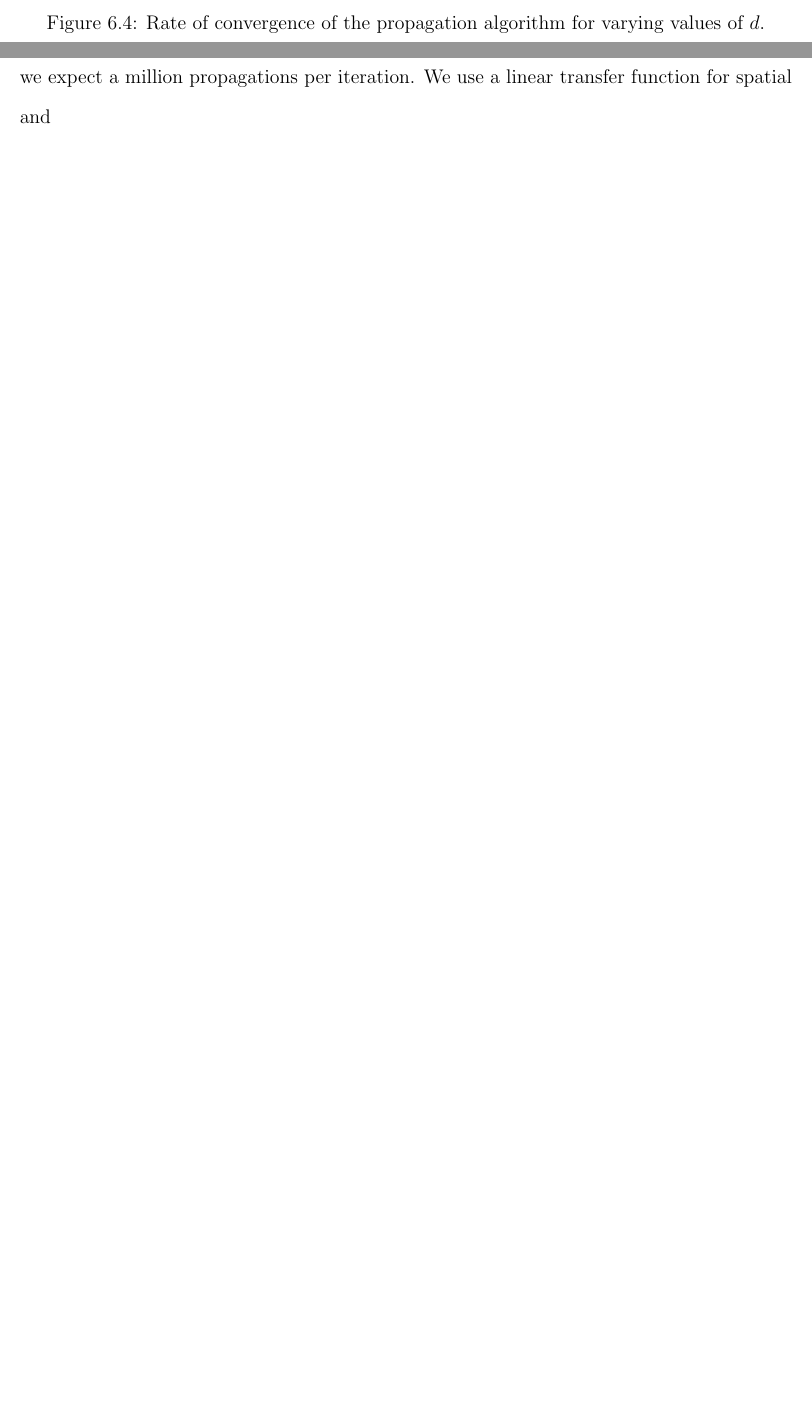
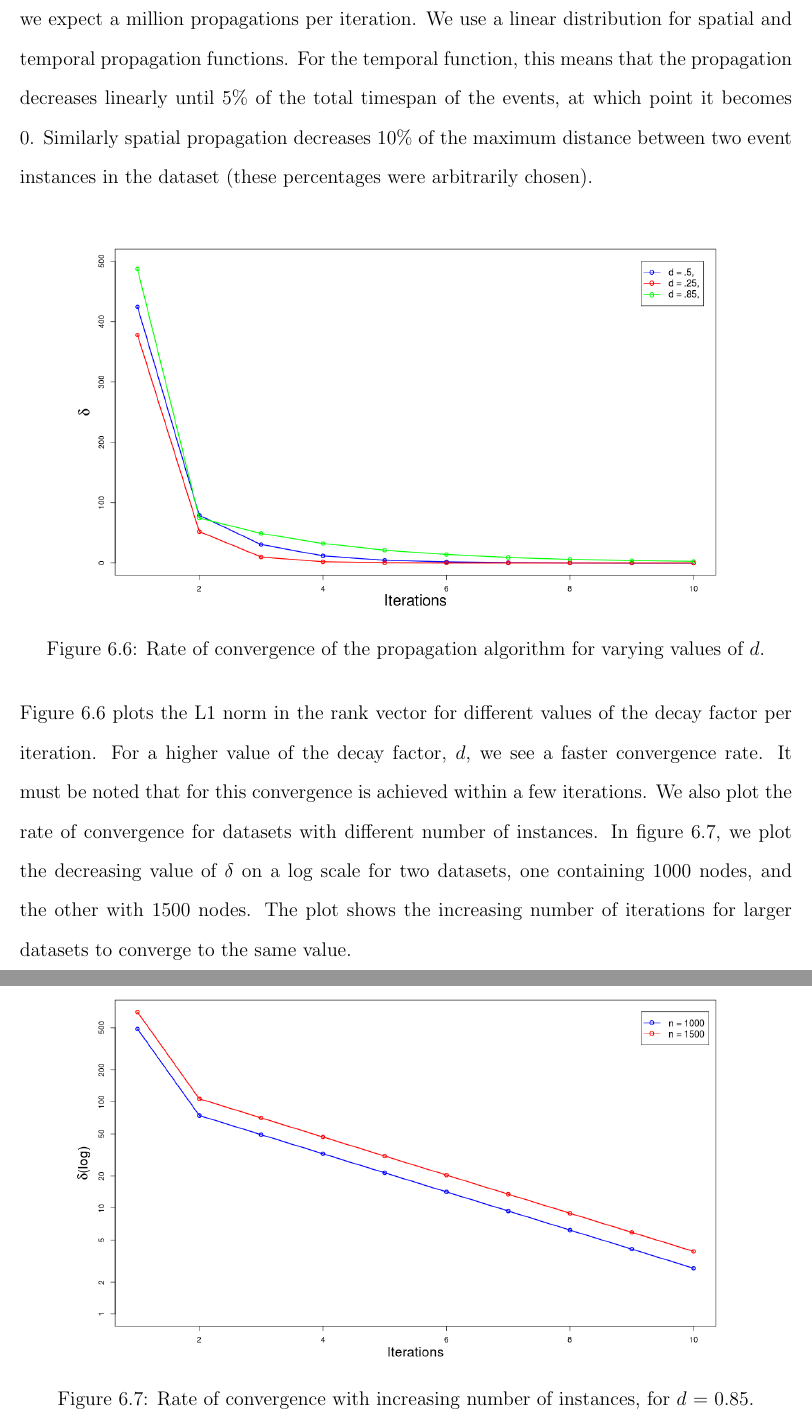
Before and after one commit to dbkeator/dissertation, a LaTeX thesis (thesis.tex, which reads chapter6.tex): two parts of pages 115 and 116 of 136 before the commit and two parts of pages 116 and 117 of 137 after it, joined at a grey line, cut so that both start at the same text, the shorter picture padded with empty space. Compiled offline with pdfLaTeX.

Commit message:
chap 6 graphs and experiment setup

```diff
--- a/chapter6.tex
+++ b/chapter6.tex
@@ -109,15 +109,6 @@ We could create additional functions which are combinations of these functions.
 \section{Experiments}
 
 \begin{figure}[t]
-\centering
-\includegraphics[width=0.85\textwidth]{media/chapter6/convergences.png}
-\caption{Rate of convergence of the propagation algorithm for varying values of $d$.}
-\label{fig:convergences}
-\end{figure}
-
-We investigate the convergence behavior of our propagation algorithm. To simulate this experiment, we use the generative model described in section \ref{section:generative_models}. We generate an ontology using the following steps: A random number of entities are chosen, and a subsumption hierarchy is created (similar to the one shown in \ref{fig:sample-ontology}) a fraction of the events are assigned a subevent hierarchy, which uses the step described in section \ref{section:generative_models}. For this experiment we restrict the depth of the subevent hierarchy to be 2, and each event class has atmost 3 subevents. Events are instantiated randomly. We generate 1000 events for this experiment. It must be noted that this is a fairly large number as we are propagating scores for each event to all the others one due to temporal and spatial propagations. Thus, for 1000 events, we expect a million propagations per iteration. We use a linear transfer function for spatial and
-
-\begin{figure}[ht]
 \begin{minipage}[b]{0.5\linewidth}
 \centering
 \includegraphics[width=0.7\textwidth]{media/chapter6/sample-ontology.png}
@@ -145,6 +136,23 @@ We investigate the convergence behavior of our propagation algorithm. To simulat
 \end{tabular}
 \caption{The \texttt{is-A} distance between classes in figure \ref{fig:sample-ontology}.}
 \label{tbl:semantic-distance}
-
 \end{minipage}
 \end{figure}
+
+We investigate the convergence behavior of our propagation algorithm. To simulate this experiment, we use the generative model described in section \ref{section:generative_models}. We generate an ontology using the following steps: A random number of entities are chosen, and a subsumption hierarchy is created (similar to the one shown in \ref{fig:sample-ontology}) a fraction of the events are assigned a subevent hierarchy, which uses the step described in section \ref{section:generative_models}. For this experiment we restrict the depth of the subevent hierarchy to be 2, and each event class has atmost 3 subevents. Events are instantiated randomly. We generate 1000 events for this experiment. It must be noted that this is a fairly large number as we are propagating scores for each event to all the others one due to temporal and spatial propagations. Thus, for 1000 events, we expect a million propagations per iteration. We use a linear distribution for spatial and temporal propagation functions. For the temporal function, this means that the propagation decreases linearly until 5\% of the total timespan of the events, at which point it becomes 0. Similarly spatial propagation decreases 10\% of the maximum distance between two event instances in the dataset (these percentages were arbitrarily chosen).
+
+\begin{figure}[h!]
+\centering
+\includegraphics[width=0.85\textwidth]{media/chapter6/convergences.png}
+\caption{Rate of convergence of the propagation algorithm for varying values of $d$.}
+\label{fig:convergences}
+\end{figure}
+
+Figure \ref{fig:convergences} plots the L1 norm in the rank vector for different values of the decay factor per iteration. For a higher value of the decay factor, $d$, we see a faster convergence rate. It must be noted that for this convergence is achieved within a few iterations. We also plot the rate of convergence for datasets with different number of instances. In figure \ref{fig:convergences-inreasing-nodes}, we plot the decreasing value of $\delta$ on a log scale for two datasets, one containing 1000 nodes, and the other with 1500 nodes. The plot shows the increasing number of iterations for larger datasets to converge to the same value.
+
+\begin{figure}[h]
+\centering
+\includegraphics[width=0.85\textwidth]{media/chapter6/convergence-with-node-change.png}
+\caption{Rate of convergence with increasing number of instances, for $d$ = 0.85.}
+\label{fig:convergences-inreasing-nodes}
+\end{figure}
```
Also changed, not shown: media/chapter6/convergence-with-node-change.png (added), media/chapter6/convergences.png.
